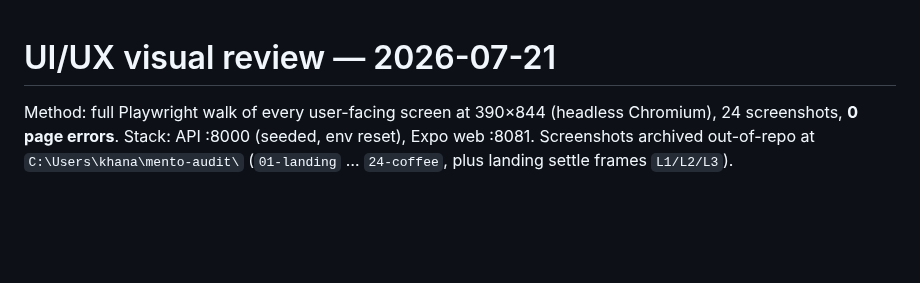
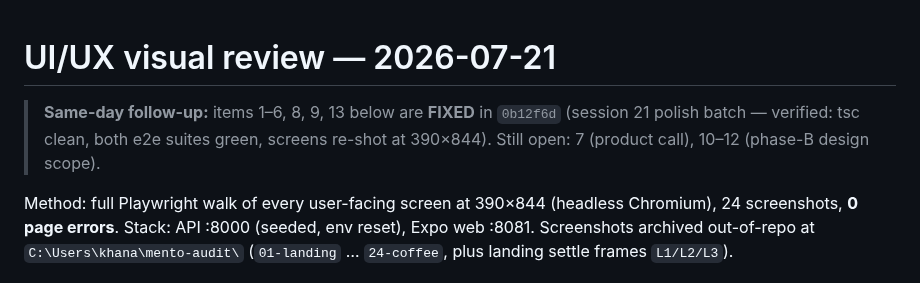
Before and after one commit to trendywink247-afk/mento-app, a Markdown page: docs/UX_REVIEW_2026-07-21.md, the part around the change. Rendered like a GitHub page; blank space fills up the shorter version.

```diff
--- a/docs/UX_REVIEW_2026-07-21.md
+++ b/docs/UX_REVIEW_2026-07-21.md
@@ -1,4 +1,9 @@
 # UI/UX visual review — 2026-07-21
+
+> **Same-day follow-up:** items 1–6, 8, 9, 13 below are **FIXED** in `0b12f6d`
+> (session 21 polish batch — verified: tsc clean, both e2e suites green, screens
+> re-shot at 390×844). Still open: 7 (product call), 10–12 (phase-B design scope).
+
 
 Method: full Playwright walk of every user-facing screen at 390×844 (headless
 Chromium), 24 screenshots, **0 page errors**. Stack: API :8000 (seeded, env reset),
```
Also changed, not shown: PROGRESS.md (+20 -0 lines), docs/UX_REVIEW_2026-07-13.md (+4 -0 lines).
